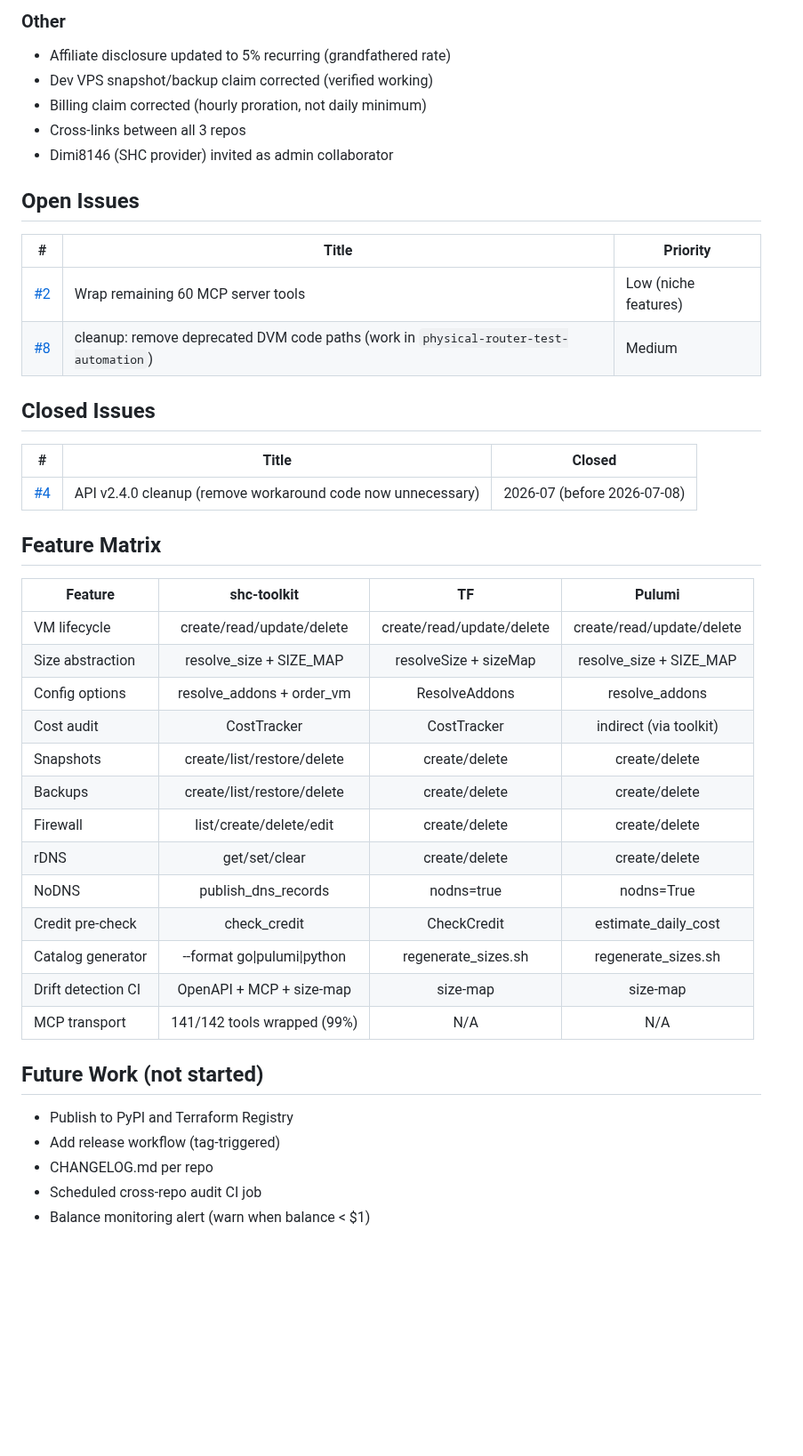
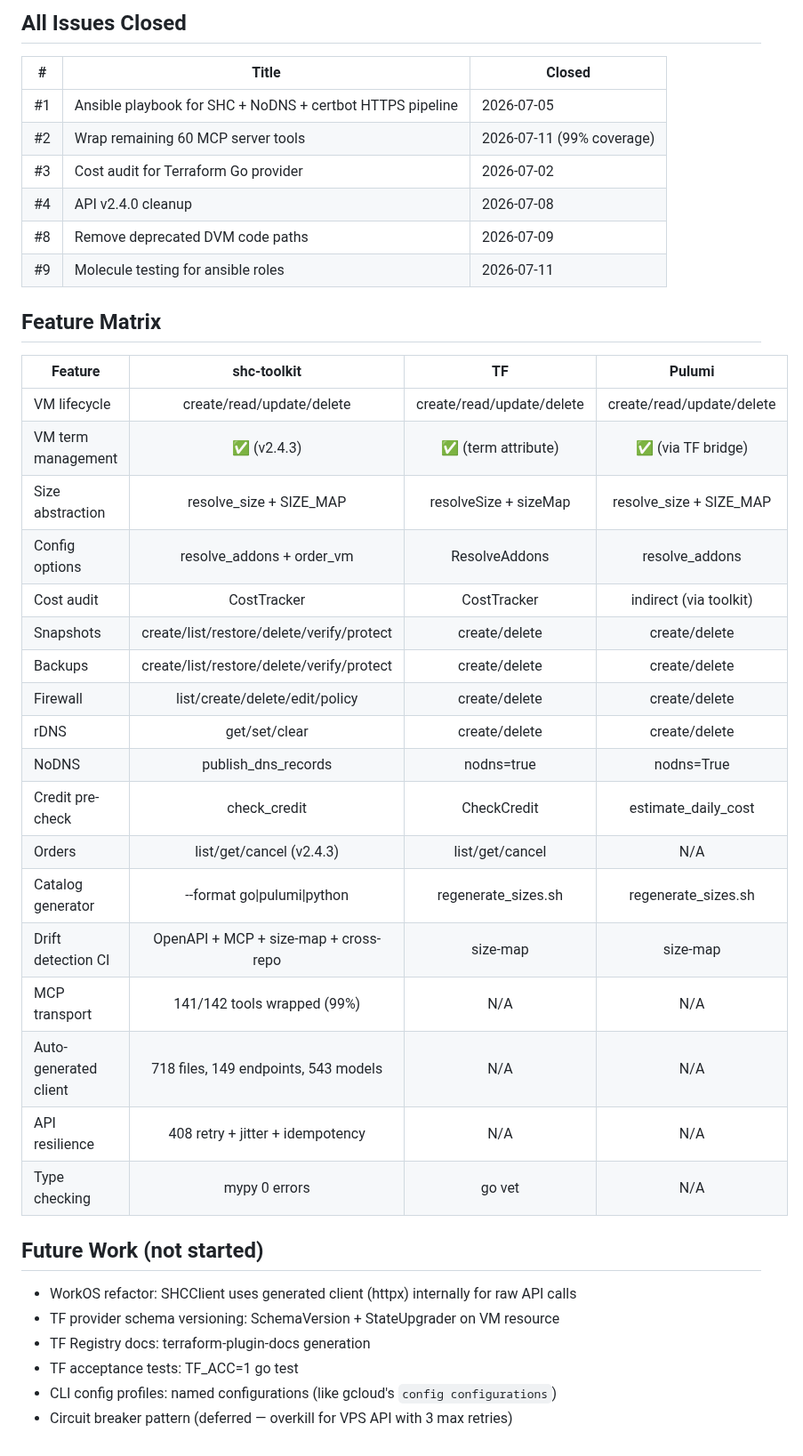
Before and after one commit to Amperstrand/shc-toolkit, a Markdown page: ROADMAP.md, the part around one of its changes. Shown at 89% size. Drawn GitHub-style; blank space fills up the shorter version.

```diff
--- a/ROADMAP.md
+++ b/ROADMAP.md
@@ -67,46 +55,43 @@ Target: parity with DigitalOcean/Hetzner/Vultr tooling quality.
 
-### Other
-- Affiliate disclosure updated to 5% recurring (grandfathered rate)
-- Dev VPS snapshot/backup claim corrected (verified working)
-- Billing claim corrected (hourly proration, not daily minimum)
-- Cross-links between all 3 repos
-- Dimi8146 (SHC provider) invited as admin collaborator
-
-## Open Issues
-
-| # | Title | Priority |
-|---|-------|----------|
-| [#2](https://github.com/Amperstrand/shc-toolkit/issues/2) | Wrap remaining 60 MCP server tools | Low (niche features) |
-| [#8](https://github.com/Amperstrand/shc-toolkit/issues/8) | cleanup: remove deprecated DVM code paths (work in `physical-router-test-automation`) | Medium |
-
-## Closed Issues
+## All Issues Closed
 
 | # | Title | Closed |
 |---|-------|---------|
-| [#4](https://github.com/Amperstrand/shc-toolkit/issues/4) | API v2.4.0 cleanup (remove workaround code now unnecessary) | 2026-07 (before 2026-07-08) |
+| #1 | Ansible playbook for SHC + NoDNS + certbot HTTPS pipeline | 2026-07-05 |
+| #2 | Wrap remaining 60 MCP server tools | 2026-07-11 (99% coverage) |
+| #3 | Cost audit for Terraform Go provider | 2026-07-02 |
+| #4 | API v2.4.0 cleanup | 2026-07-08 |
+| #8 | Remove deprecated DVM code paths | 2026-07-09 |
+| #9 | Molecule testing for ansible roles | 2026-07-11 |
 
 ## Feature Matrix
 
 | Feature | shc-toolkit | TF | Pulumi |
 |---------|:---:|:---:|:---:|
 | VM lifecycle | create/read/update/delete | create/read/update/delete | create/read/update/delete |
+| VM term management | ✅ (v2.4.3) | ✅ (term attribute) | ✅ (via TF bridge) |
 | Size abstraction | resolve_size + SIZE_MAP | resolveSize + sizeMap | resolve_size + SIZE_MAP |
 | Config options | resolve_addons + order_vm | ResolveAddons | resolve_addons |
 | Cost audit | CostTracker | CostTracker | indirect (via toolkit) |
-| Snapshots | create/list/restore/delete | create/delete | create/delete |
-| Backups | create/list/restore/delete | create/delete | create/delete |
-| Firewall | list/create/delete/edit | create/delete | create/delete |
+| Snapshots | create/list/restore/delete/verify/protect | create/delete | create/delete |
+| Backups | create/list/restore/delete/verify/protect | create/delete | create/delete |
+| Firewall | list/create/delete/edit/policy | create/delete | create/delete |
 | rDNS | get/set/clear | create/delete | create/delete |
 | NoDNS | publish_dns_records | nodns=true | nodns=True |
 | Credit pre-check | check_credit | CheckCredit | estimate_daily_cost |
+| Orders | list/get/cancel (v2.4.3) | list/get/cancel | N/A |
 | Catalog generator | --format go\|pulumi\|python | regenerate_sizes.sh | regenerate_sizes.sh |
-| Drift detection CI | OpenAPI + MCP + size-map | size-map | size-map |
+| Drift detection CI | OpenAPI + MCP + size-map + cross-repo | size-map | size-map |
 | MCP transport | 141/142 tools wrapped (99%) | N/A | N/A |
+| Auto-generated client | 718 files, 149 endpoints, 543 models | N/A | N/A |
+| API resilience | 408 retry + jitter + idempotency | N/A | N/A |
+| Type checking | mypy 0 errors | go vet | N/A |
 
 ## Future Work (not started)
 
-- Publish to PyPI and Terraform Registry
-- Add release workflow (tag-triggered)
-- CHANGELOG.md per repo
-- Scheduled cross-repo audit CI job
-- Balance monitoring alert (warn when balance < $1)
+- WorkOS refactor: SHCClient uses generated client (httpx) internally for raw API calls
+- TF provider schema versioning: SchemaVersion + StateUpgrader on VM resource
+- TF Registry docs: terraform-plugin-docs generation
+- TF acceptance tests: TF_ACC=1 go test
+- CLI config profiles: named configurations (like gcloud's `config configurations`)
+- Circuit breaker pattern (deferred — overkill for VPS API with 3 max retries)
```
Also changed, not shown: other parts of ROADMAP.md (+27 -39 lines).
